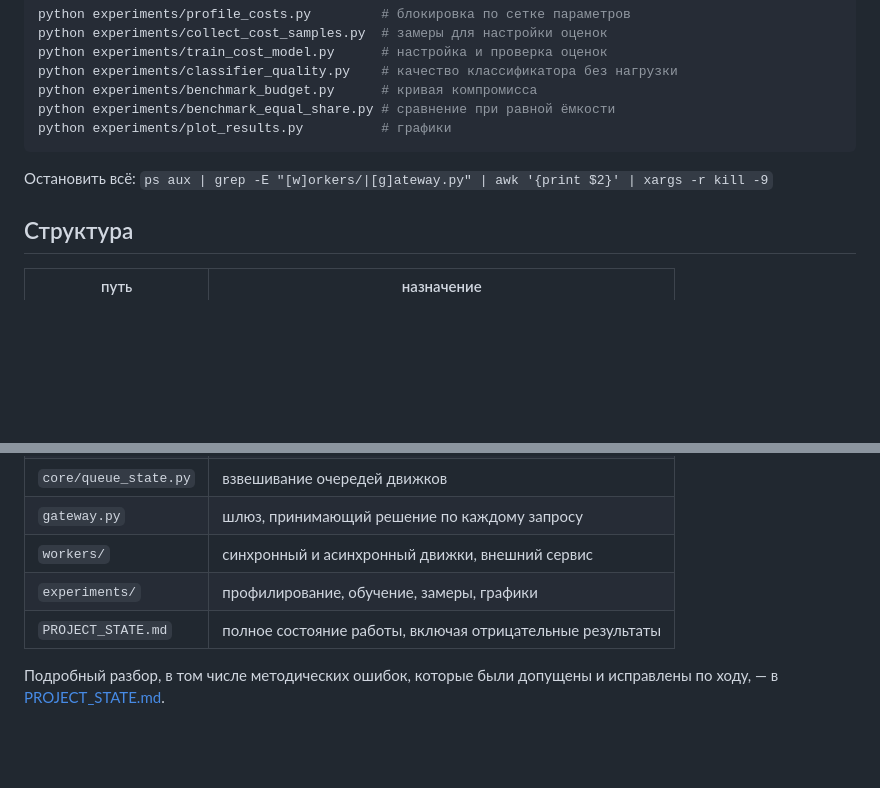
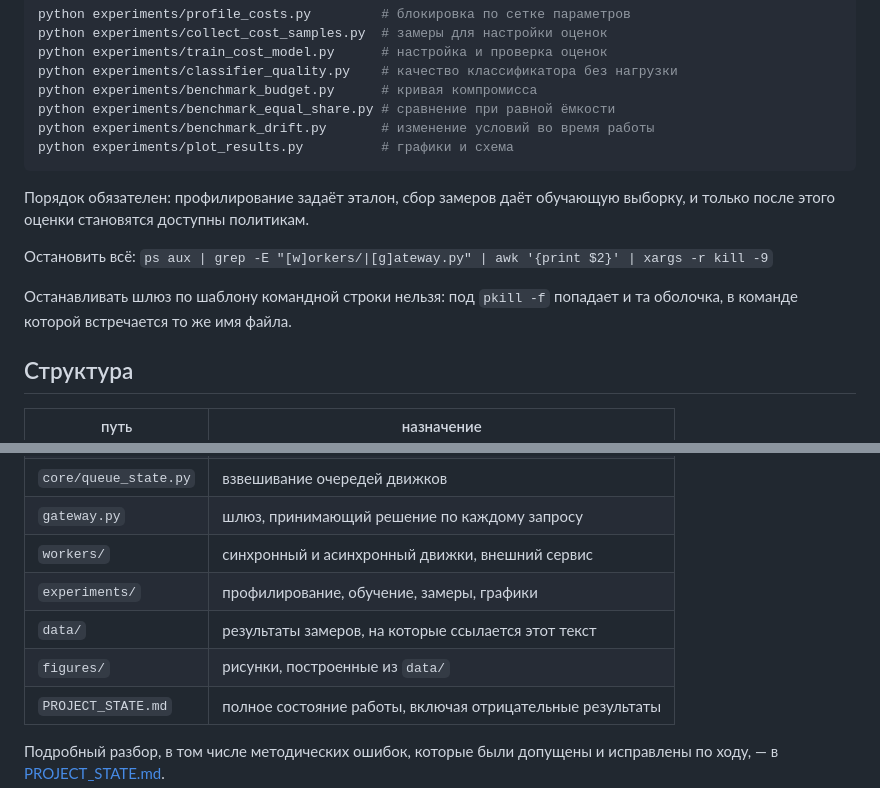
Before and after one commit to winlast/adaptive-routing, a Markdown page: README.md, 2 parts joined by grey strips. Rendered like a GitHub page; blank space fills up the shorter version.

````diff
--- a/README.md
+++ b/README.md
@@ -161,11 +199,19 @@ python experiments/train_cost_model.py      # настройка и провер
 python experiments/classifier_quality.py    # качество классификатора без нагрузки
 python experiments/benchmark_budget.py      # кривая компромисса
 python experiments/benchmark_equal_share.py # сравнение при равной ёмкости
-python experiments/plot_results.py          # графики
+python experiments/benchmark_drift.py       # изменение условий во время работы
+python experiments/plot_results.py          # графики и схема
 ```
+
+Порядок обязателен: профилирование задаёт эталон, сбор замеров даёт
+обучающую выборку, и только после этого оценки становятся доступны
+политикам.
 
 Остановить всё:
 `ps aux | grep -E "[w]orkers/|[g]ateway.py" | awk '{print $2}' | xargs -r kill -9`
+
+Останавливать шлюз по шаблону командной строки нельзя: под `pkill -f`
+попадает и та оболочка, в команде которой встречается то же имя файла.
 
 ## Структура
 
@@ -179,6 +225,8 @@ python experiments/plot_results.py          # графики
 | `gateway.py` | шлюз, принимающий решение по каждому запросу |
 | `workers/` | синхронный и асинхронный движки, внешний сервис |
 | `experiments/` | профилирование, обучение, замеры, графики |
+| `data/` | результаты замеров, на которые ссылается этот текст |
+| `figures/` | рисунки, построенные из `data/` |
 | `PROJECT_STATE.md` | полное состояние работы, включая отрицательные результаты |
 
 Подробный разбор, в том числе методических ошибок, которые были
````
Also changed, not shown: other parts of README.md (+38 -0 lines), PROJECT_STATE.md (+14 -6 lines), figures/architecture.png (added), 4 other files.
